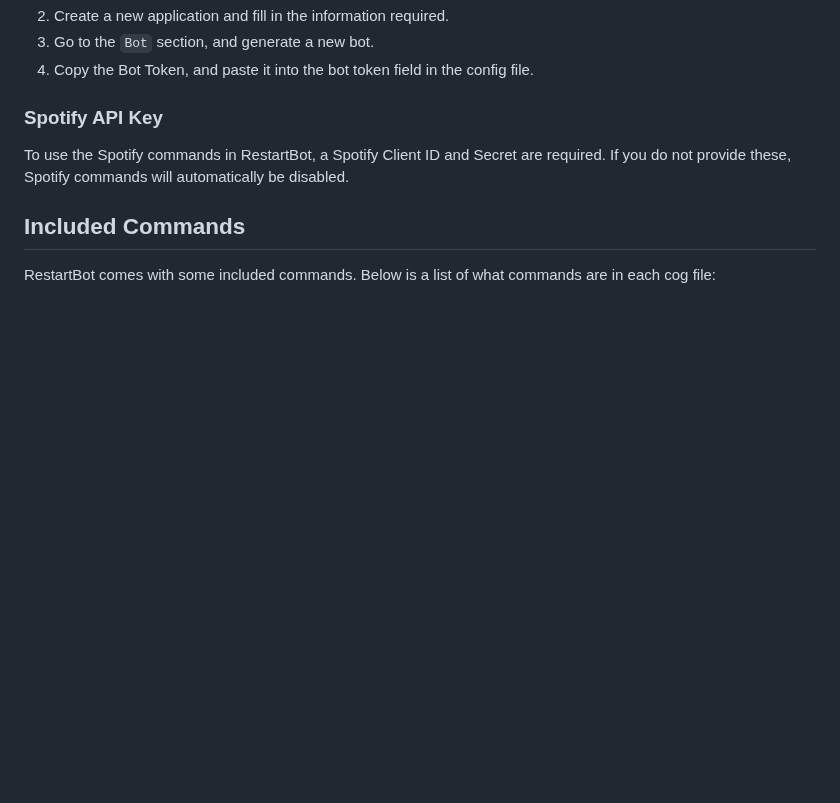
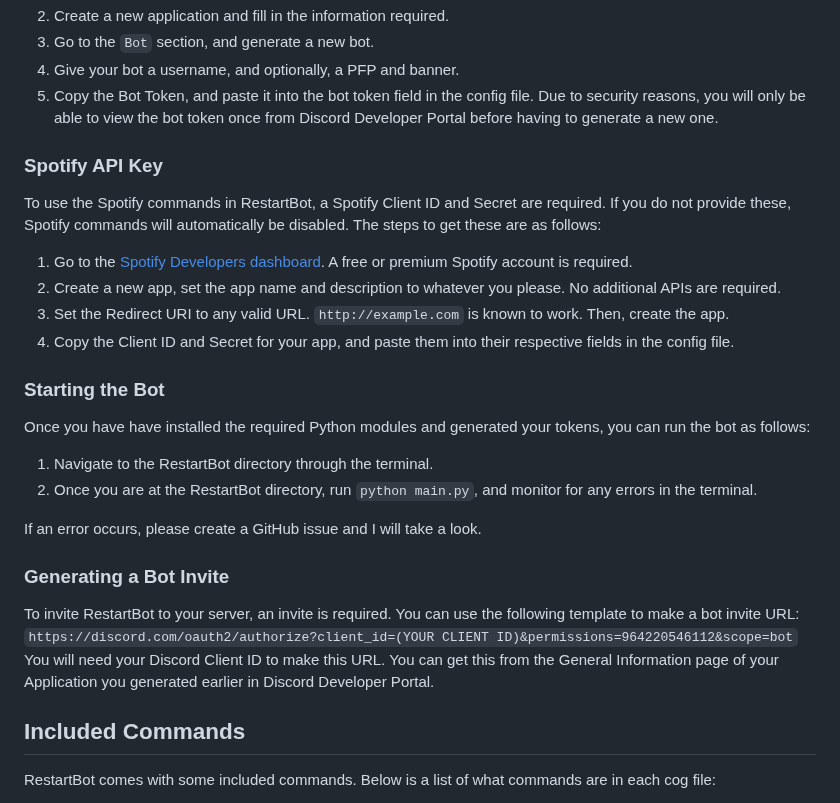
Before and after one commit to RestartB/titanium, a Markdown page: README.md, the part around one of its changes. Rendered like a GitHub page; blank space fills up the shorter version.

Commit message:
Added more info to README.md

```diff
--- a/README.md
+++ b/README.md
@@ -40,9 +40,26 @@ RestartBot requires a Discord Bot Token to function. The steps to get one are as
 2. Create a new application and fill in the information required.
 3. Go to the `Bot` section, and generate a new bot.
-4. Copy the Bot Token, and paste it into the bot token field in the config file.
+4. Give your bot a username, and optionally, a PFP and banner.
+5. Copy the Bot Token, and paste it into the bot token field in the config file. Due to security reasons, you will only be able to view the bot token once from Discord Developer Portal before having to generate a new one.
 
 ### Spotify API Key
-To use the Spotify commands in RestartBot, a Spotify Client ID and Secret are required. If you do not provide these, Spotify commands will automatically be disabled.
+To use the Spotify commands in RestartBot, a Spotify Client ID and Secret are required. If you do not provide these, Spotify commands will automatically be disabled. The steps to get these are as follows:
+1. Go to the [Spotify Developers dashboard](https://developer.spotify.com/dashboard). A free or premium Spotify account is required.
+2. Create a new app, set the app name and description to whatever you please.  No additional APIs are required.
+3. Set the Redirect URI to any valid URL. `http://example.com` is known to work. Then, create the app.
+4. Copy the Client ID and Secret for your app, and paste them into their respective fields in the config file.
+
+### Starting the Bot
+Once you have have installed the required Python modules and generated your tokens, you can run the bot as follows:
+1. Navigate to the RestartBot directory through the terminal.
+2. Once you are at the RestartBot directory, run `python main.py`, and monitor for any errors in the terminal.
+
+If an error occurs, please create a GitHub issue and I will take a look.
+
+### Generating a Bot Invite
+To invite RestartBot to your server, an invite is required. You can use the following template to make a bot invite URL:\
+`https://discord.com/oauth2/authorize?client_id=(YOUR CLIENT ID)&permissions=964220546112&scope=bot`\
+You will need your Discord Client ID to make this URL. You can get this from the General Information page of your Application you generated earlier in Discord Developer Portal.
 
 ## Included Commands
 RestartBot comes with some included commands. Below is a list of what commands are in each cog file:
```
Also changed, not shown: other parts of README.md (+1 -1 lines).
